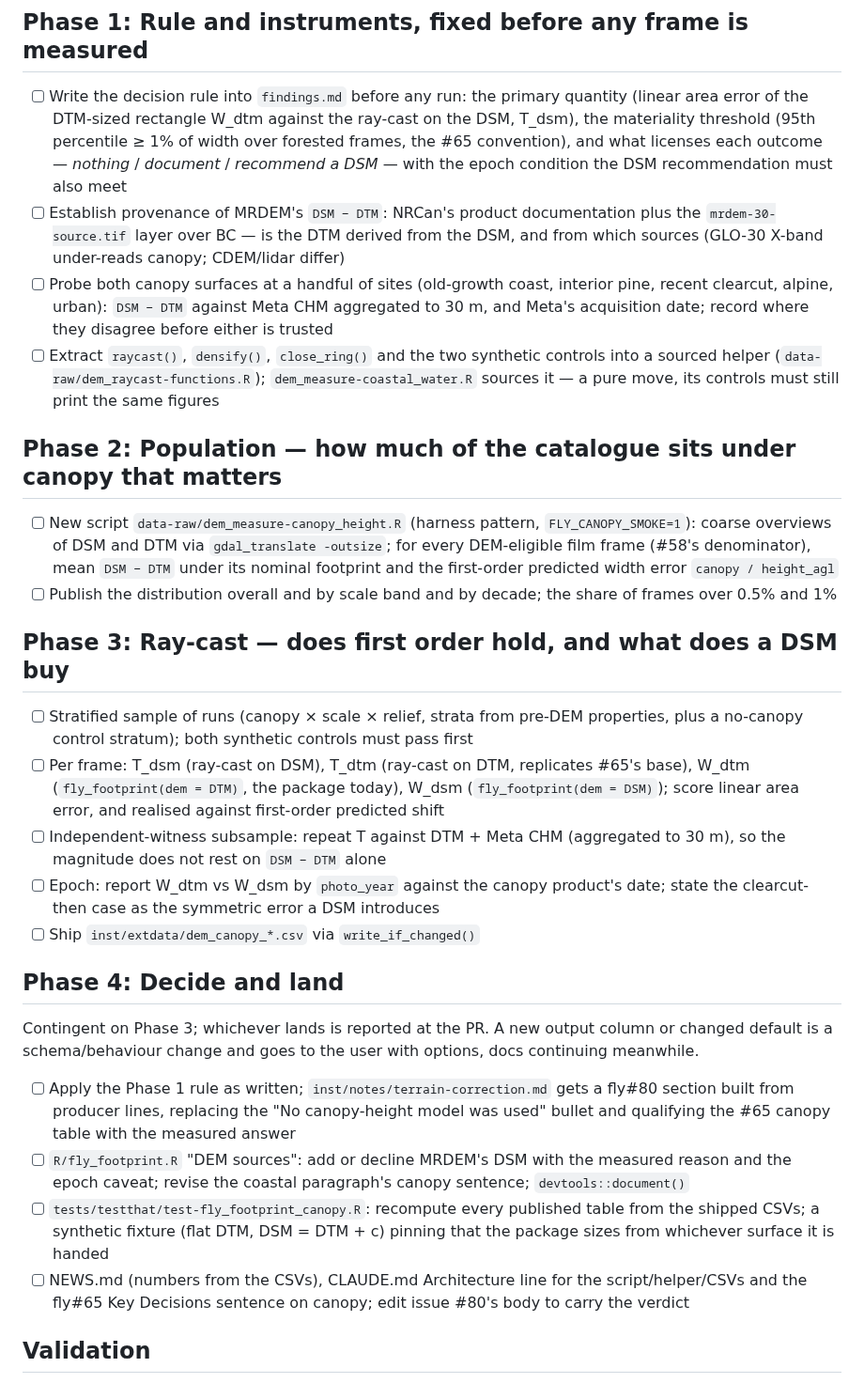
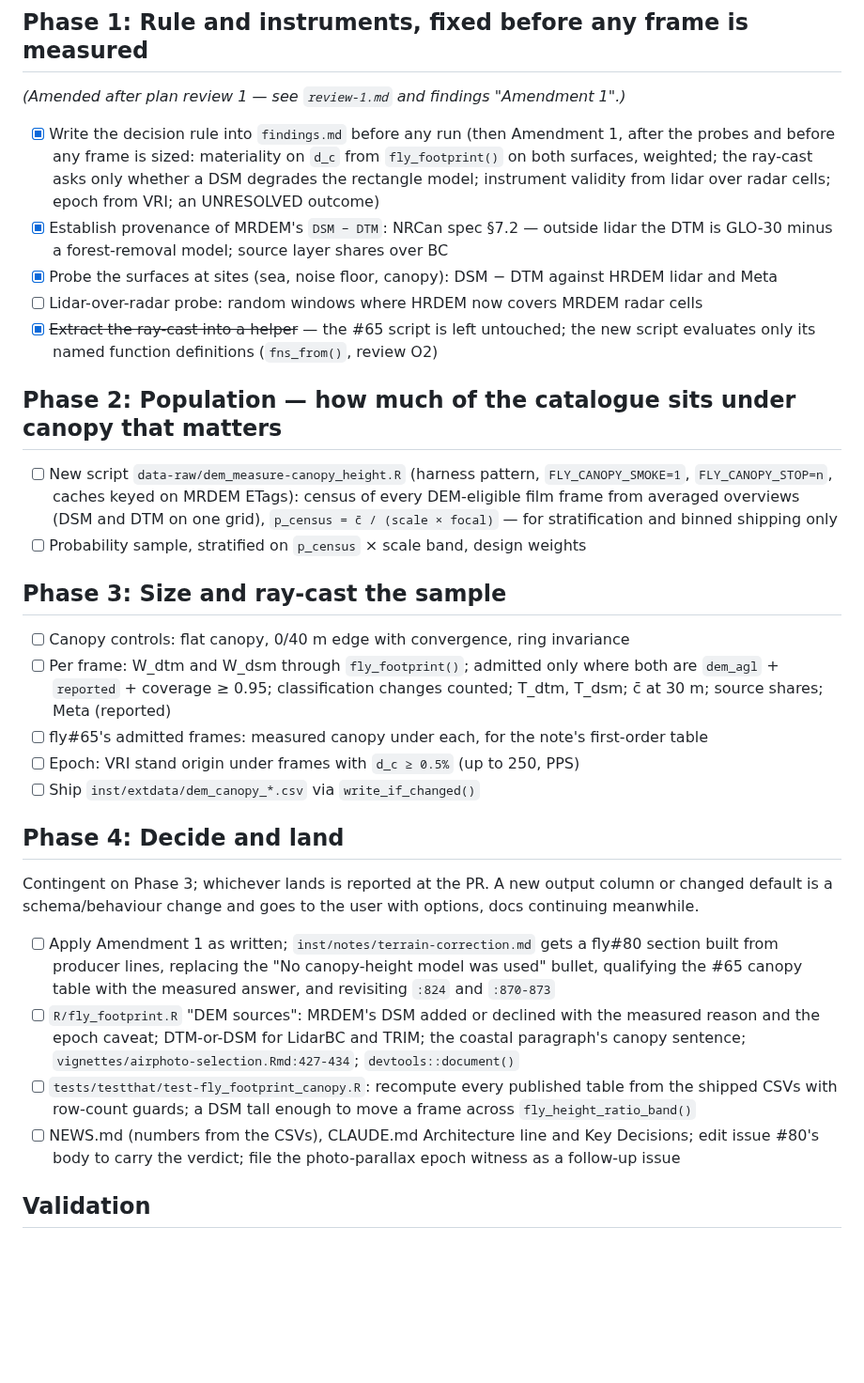
Before and after one commit to NewGraphEnvironment/fly, a Markdown page: planning/active/task_plan.md, the part around the change. Shown at 94% size. Rendered like a GitHub page; blank space fills up the shorter version.

Commit message:
Amend the fly#80 phases after plan review 1
Co-Authored-By: Claude Opus 5.5 <noreply@anthropic.com>
Claude-Session: https://claude.ai/code/session_0115csb82i78r86GWFzwPzis

```diff
--- a/planning/active/task_plan.md
+++ b/planning/active/task_plan.md
@@ -57,54 +57,47 @@ matters, whether first order holds against a ray-cast on a real surface model, a
   and `:1097` ("Canopy … No canopy-height model was used"), `CLAUDE.md` fly#65 entry, NEWS.
 
 ## Phase 1: Rule and instruments, fixed before any frame is measured
-- [ ] Write the decision rule into `findings.md` before any run: the primary quantity (linear
-      area error of the DTM-sized rectangle W_dtm against the ray-cast on the DSM, T_dsm), the
-      materiality threshold (95th percentile ≥ 1% of width over forested frames, the #65
-      convention), and what licenses each outcome — *nothing* / *document* / *recommend a DSM* —
-      with the epoch condition the DSM recommendation must also meet
-- [ ] Establish provenance of MRDEM's `DSM − DTM`: NRCan's product documentation plus the
-      `mrdem-30-source.tif` layer over BC — is the DTM derived from the DSM, and from which
-      sources (GLO-30 X-band under-reads canopy; CDEM/lidar differ)
-- [ ] Probe both canopy surfaces at a handful of sites (old-growth coast, interior pine,
-      recent clearcut, alpine, urban): `DSM − DTM` against Meta CHM aggregated to 30 m, and
-      Meta's acquisition date; record where they disagree before either is trusted
-- [ ] Extract `raycast()`, `densify()`, `close_ring()` and the two synthetic controls into a
-      sourced helper (`data-raw/dem_raycast-functions.R`); `dem_measure-coastal_water.R` sources
-      it — a pure move, its controls must still print the same figures
+*(Amended after plan review 1 — see `review-1.md` and findings "Amendment 1".)*
+- [x] Write the decision rule into `findings.md` before any run (then Amendment 1, after the
+      probes and before any frame is sized: materiality on `d_c` from `fly_footprint()` on both
+      surfaces, weighted; the ray-cast asks only whether a DSM degrades the rectangle model;
+      instrument validity from lidar over radar cells; epoch from VRI; an UNRESOLVED outcome)
+- [x] Establish provenance of MRDEM's `DSM − DTM`: NRCan spec §7.2 — outside lidar the DTM is
+      GLO-30 minus a forest-removal model; source layer shares over BC
+- [x] Probe the surfaces at sites (sea, noise floor, canopy): DSM − DTM against HRDEM lidar and Meta
+- [ ] Lidar-over-radar probe: random windows where HRDEM now covers MRDEM radar cells
+- [x] ~~Extract the ray-cast into a helper~~ — the #65 script is left untouched; the new script
+      evaluates only its named function definitions (`fns_from()`, review O2)
 
 ## Phase 2: Population — how much of the catalogue sits under canopy that matters
-- [ ] New script `data-raw/dem_measure-canopy_height.R` (harness pattern, `FLY_CANOPY_SMOKE=1`):
-      coarse overviews of DSM and DTM via `gdal_translate -outsize`; for every DEM-eligible film
-      frame (#58's denominator), mean `DSM − DTM` under its nominal footprint and the first-order
-      predicted width error `canopy / height_agl`
-- [ ] Publish the distribution overall and by scale band and by decade; the share of frames
-      over 0.5% and 1%
+- [ ] New script `data-raw/dem_measure-canopy_height.R` (harness pattern, `FLY_CANOPY_SMOKE=1`,
+      `FLY_CANOPY_STOP=n`, caches keyed on MRDEM ETags): census of every DEM-eligible film frame
+      from averaged overviews (DSM and DTM on one grid), `p_census = c̄ / (scale × focal)` — for
+      stratification and binned shipping only
+- [ ] Probability sample, stratified on `p_census` × scale band, design weights
 
-## Phase 3: Ray-cast — does first order hold, and what does a DSM buy
-- [ ] Stratified sample of runs (canopy × scale × relief, strata from pre-DEM properties, plus
-      a no-canopy control stratum); both synthetic controls must pass first
-- [ ] Per frame: T_dsm (ray-cast on DSM), T_dtm (ray-cast on DTM, replicates #65's base), W_dtm
-      (`fly_footprint(dem = DTM)`, the package today), W_dsm (`fly_footprint(dem = DSM)`); score
-      linear area error, and realised against first-order predicted shift
-- [ ] Independent-witness subsample: repeat T against DTM + Meta CHM (aggregated to 30 m), so
-      the magnitude does not rest on `DSM − DTM` alone
-- [ ] Epoch: report W_dtm vs W_dsm by `photo_year` against the canopy product's date; state the
-      clearcut-then case as the symmetric error a DSM introduces
+## Phase 3: Size and ray-cast the sample
+- [ ] Canopy controls: flat canopy, 0/40 m edge with convergence, ring invariance
+- [ ] Per frame: W_dtm and W_dsm through `fly_footprint()`; admitted only where both are
+      `dem_agl` + `reported` + coverage ≥ 0.95; classification changes counted; T_dtm, T_dsm;
+      c̄ at 30 m; source shares; Meta (reported)
+- [ ] fly#65's admitted frames: measured canopy under each, for the note's first-order table
+- [ ] Epoch: VRI stand origin under frames with `d_c ≥ 0.5%` (up to 250, PPS)
 - [ ] Ship `inst/extdata/dem_canopy_*.csv` via `write_if_changed()`
 
 ## Phase 4: Decide and land
 Contingent on Phase 3; whichever lands is reported at the PR. A new output column or changed
 default is a schema/behaviour change and goes to the user with options, docs continuing meanwhile.
-- [ ] Apply the Phase 1 rule as written; `inst/notes/terrain-correction.md` gets a fly#80
-      section built from producer lines, replacing the "No canopy-height model was used" bullet
-      and qualifying the #65 canopy table with the measured answer
-- [ ] `R/fly_footprint.R` "DEM sources": add or decline MRDEM's DSM with the measured reason and
-      the epoch caveat; revise the coastal paragraph's canopy sentence; `devtools::document()`
-- [ ] `tests/testthat/test-fly_footprint_canopy.R`: recompute every published table from the
-      shipped CSVs; a synthetic fixture (flat DTM, DSM = DTM + c) pinning that the package sizes
-      from whichever surface it is handed
-- [ ] NEWS.md (numbers from the CSVs), CLAUDE.md Architecture line for the script/helper/CSVs and
-      the fly#65 Key Decisions sentence on canopy; edit issue #80's body to carry the verdict
+- [ ] Apply Amendment 1 as written; `inst/notes/terrain-correction.md` gets a fly#80 section built
+      from producer lines, replacing the "No canopy-height model was used" bullet, qualifying the #65
+      canopy table with the measured answer, and revisiting `:824` and `:870-873`
+- [ ] `R/fly_footprint.R` "DEM sources": MRDEM's DSM added or declined with the measured reason and
+      the epoch caveat; DTM-or-DSM for LidarBC and TRIM; the coastal paragraph's canopy sentence;
+      `vignettes/airphoto-selection.Rmd:427-434`; `devtools::document()`
+- [ ] `tests/testthat/test-fly_footprint_canopy.R`: recompute every published table from the shipped
+      CSVs with row-count guards; a DSM tall enough to move a frame across `fly_height_ratio_band()`
+- [ ] NEWS.md (numbers from the CSVs), CLAUDE.md Architecture line and Key Decisions; edit issue
+      #80's body to carry the verdict; file the photo-parallax epoch witness as a follow-up issue
 
 ## Validation
 
```
